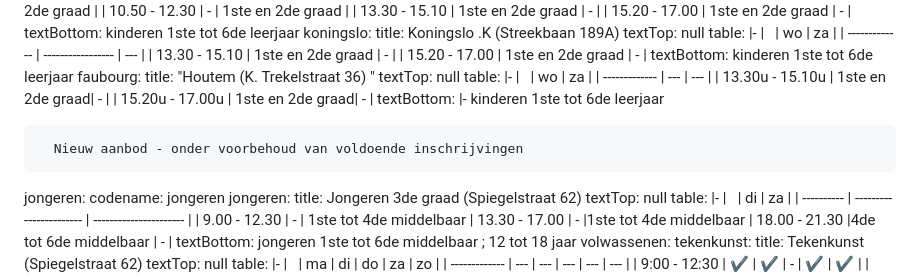
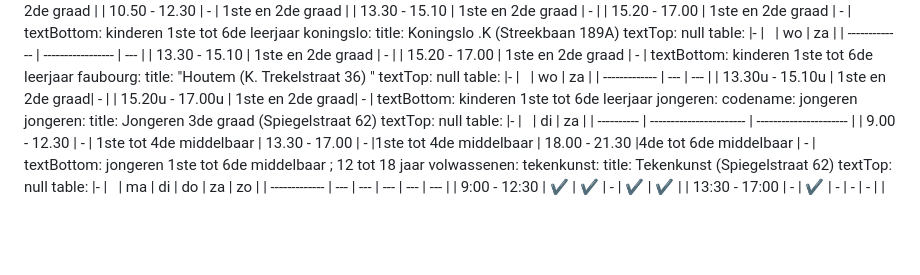
Before and after one commit to maximbaraliuc/jan-portaels-academie-site, a Markdown page: src/schedules/schedules.md, the part around the change. Rendered like a GitHub page; blank space fills up the shorter version.

Commit message:
Update Uurroosters “schedules”

```diff
--- a/src/schedules/schedules.md
+++ b/src/schedules/schedules.md
@@ -38,10 +38,7 @@ kinderen:
       | ------------- | --- | --- |
       | 13.30u - 15.10u | 1ste en 2de graad| \-  |
       | 15.20u - 17.00u | 1ste en 2de graad| \-  ﻿|
-    textBottom: |-
-      k﻿inderen 1ste tot 6de leerjaar
-
-      N﻿ieuw aanbod - onder voorbehoud van voldoende inschrijvingen
+    textBottom: k﻿inderen 1ste tot 6de leerjaar
 jongeren:
   codename: jongeren
   jongeren:
```
